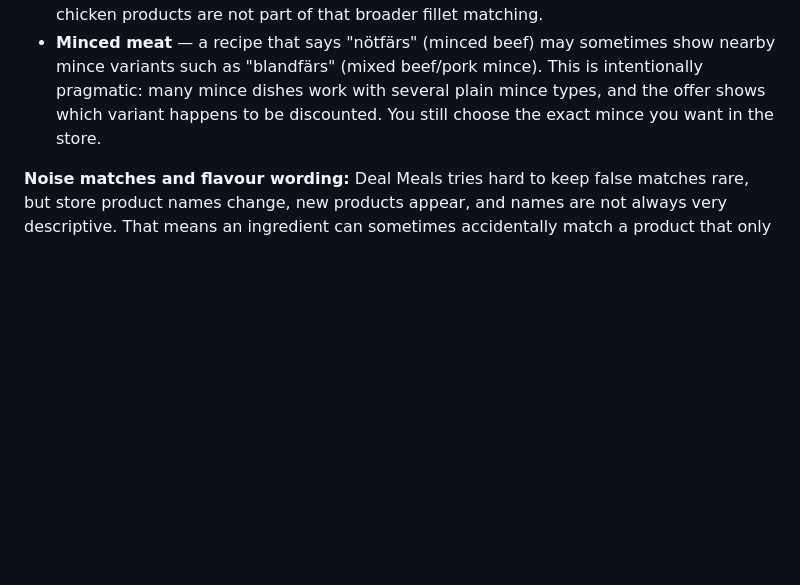
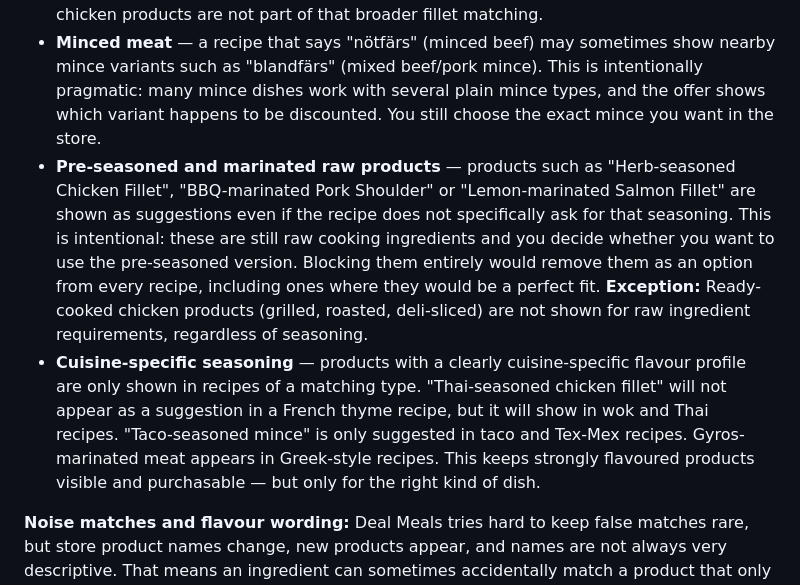
Before and after one commit to ssavant2/deal-meals, a Markdown page: docs/USER_MANUAL_ENGLISH.md, the part around the change. Drawn GitHub-style; blank space fills up the shorter version.

Commit message:
Document pre-seasoned raw policy and CUISINE_CONTEXT in user manuals (sv + en)

```diff
--- a/docs/USER_MANUAL_ENGLISH.md
+++ b/docs/USER_MANUAL_ENGLISH.md
@@ -606,6 +606,8 @@ Matching is intentionally broad — the goal is to show which store offers are r
 - **Halloumi and grill cheese** — halloumi, Swedish "grillost" and branded variants such as grilloumi, eldost or norrloumi are treated as one cooking family. They are not always identical products, but they are often used in the same kind of recipes.
 - **Chicken fillet** — breast fillet, thigh fillet and generic or unspecified chicken fillet are treated as one cooking family. Drumsticks, wings, whole chicken and ready-cooked chicken products are not part of that broader fillet matching.
 - **Minced meat** — a recipe that says "nötfärs" (minced beef) may sometimes show nearby mince variants such as "blandfärs" (mixed beef/pork mince). This is intentionally pragmatic: many mince dishes work with several plain mince types, and the offer shows which variant happens to be discounted. You still choose the exact mince you want in the store.
+- **Pre-seasoned and marinated raw products** — products such as "Herb-seasoned Chicken Fillet", "BBQ-marinated Pork Shoulder" or "Lemon-marinated Salmon Fillet" are shown as suggestions even if the recipe does not specifically ask for that seasoning. This is intentional: these are still raw cooking ingredients and you decide whether you want to use the pre-seasoned version. Blocking them entirely would remove them as an option from every recipe, including ones where they would be a perfect fit. **Exception:** Ready-cooked chicken products (grilled, roasted, deli-sliced) are not shown for raw ingredient requirements, regardless of seasoning.
+- **Cuisine-specific seasoning** — products with a clearly cuisine-specific flavour profile are only shown in recipes of a matching type. "Thai-seasoned chicken fillet" will not appear as a suggestion in a French thyme recipe, but it will show in wok and Thai recipes. "Taco-seasoned mince" is only suggested in taco and Tex-Mex recipes. Gyros-marinated meat appears in Greek-style recipes. This keeps strongly flavoured products visible and purchasable — but only for the right kind of dish.
 
 **Noise matches and flavour wording:** Deal Meals tries hard to keep false matches rare, but store product names change, new products appear, and names are not always very descriptive. That means an ingredient can sometimes accidentally match a product that only contains the ingredient or uses it as a flavour, such as "Bruschetta Garlic & Parsley" when the recipe wants plain garlic, or "Ginger Balsamic Vinegar" when the recipe wants ginger. These matches are not shown intentionally; they are noise the matcher tries to filter out.
 
```
Also changed, not shown: docs/USER_MANUAL_SVENSKA.md (+2 -0 lines).
